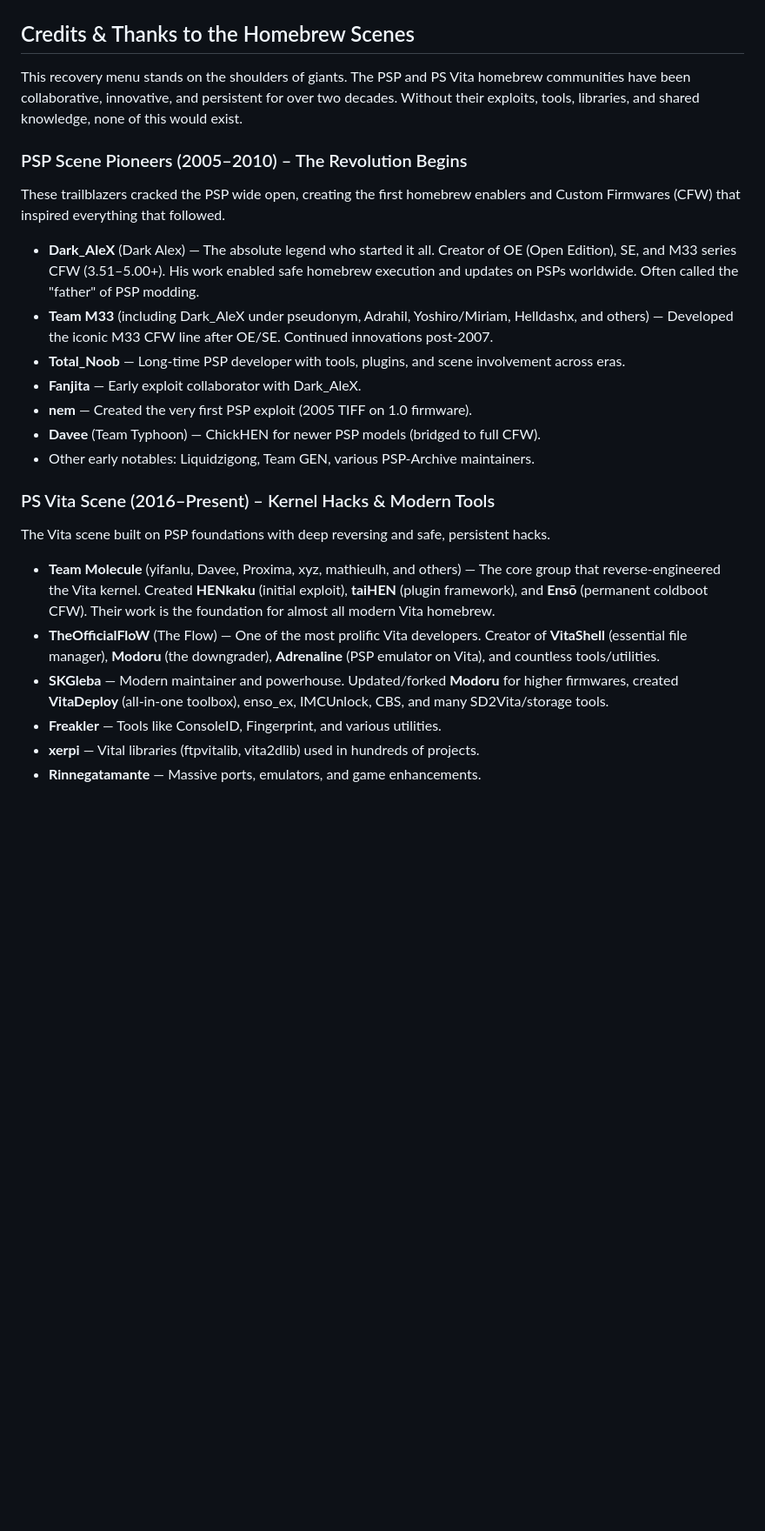
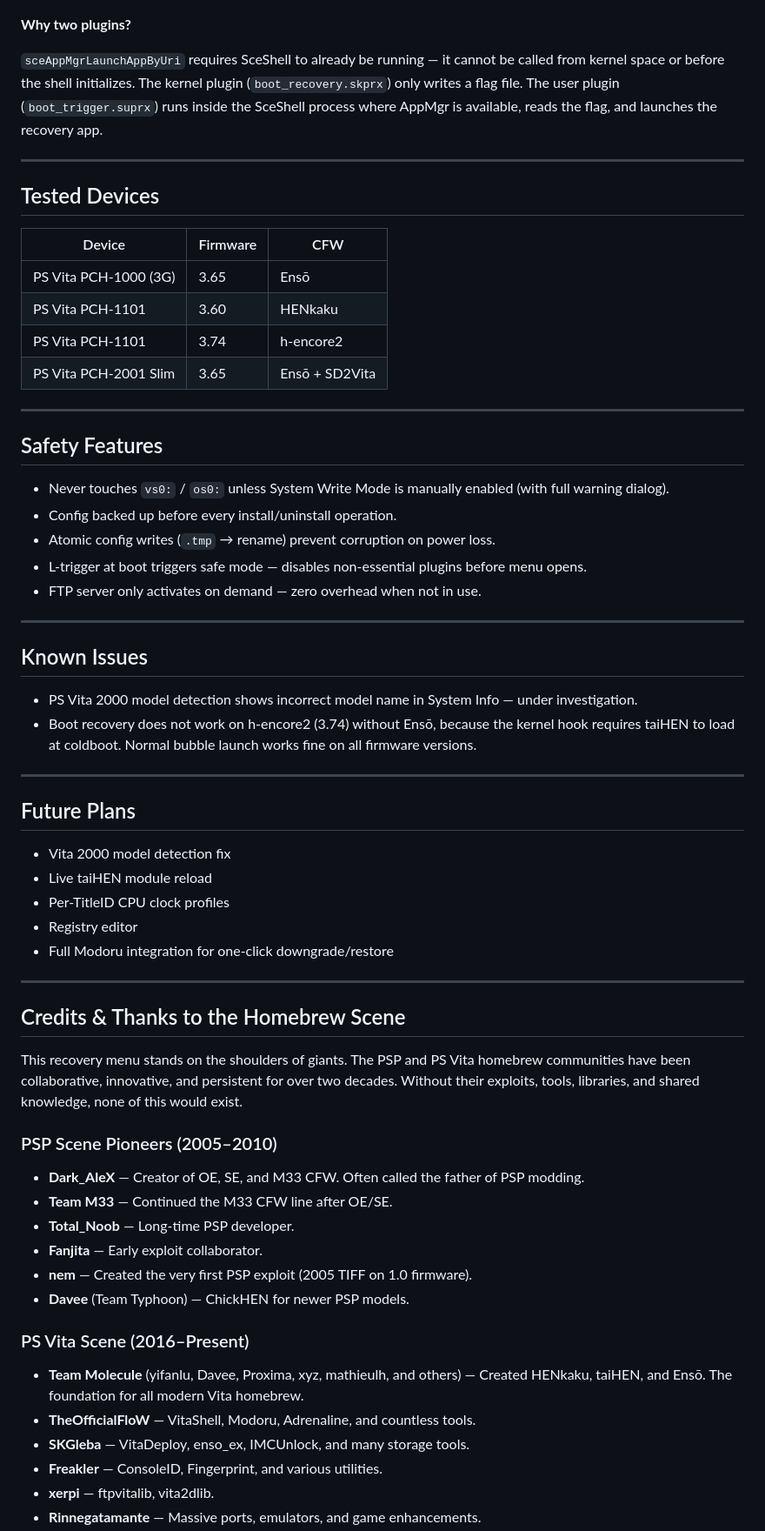
Before and after one commit to DrinkingSubset/PS-Vita-Recovery-Menu-Project, a Markdown page: README.md, the part around one of its changes. Shown at 87% size. Rendered like a GitHub page; blank space fills up the shorter version.

````diff
--- a/README.md
+++ b/README.md
@@ -208,29 +210,67 @@ flowchart TD
 ```
 
+**Why two plugins?**
 
-## Credits & Thanks to the Homebrew Scenes
+`sceAppMgrLaunchAppByUri` requires SceShell to already be running — it cannot be called from kernel space or before the shell initializes. The kernel plugin (`boot_recovery.skprx`) only writes a flag file. The user plugin (`boot_trigger.suprx`) runs inside the SceShell process where AppMgr is available, reads the flag, and launches the recovery app.
+
+---
+
+## Tested Devices
+
+| Device | Firmware | CFW |
+|--------|----------|-----|
+| PS Vita PCH-1000 (3G) | 3.65 | Ensō |
+| PS Vita PCH-1101 | 3.60 | HENkaku |
+| PS Vita PCH-1101 | 3.74 | h-encore2 |
+| PS Vita PCH-2001 Slim | 3.65 | Ensō + SD2Vita |
+
+---
+
+## Safety Features
+
+- Never touches `vs0:` / `os0:` unless System Write Mode is manually enabled (with full warning dialog).
+- Config backed up before every install/uninstall operation.
+- Atomic config writes (`.tmp` → rename) prevent corruption on power loss.
+- L-trigger at boot triggers safe mode — disables non-essential plugins before menu opens.
+- FTP server only activates on demand — zero overhead when not in use.
+
+---
+
+## Known Issues
+
+- PS Vita 2000 model detection shows incorrect model name in System Info — under investigation.
+- Boot recovery does not work on h-encore2 (3.74) without Ensō, because the kernel hook requires taiHEN to load at coldboot. Normal bubble launch works fine on all firmware versions.
+
+---
+
+## Future Plans
+
+- Vita 2000 model detection fix
+- Live taiHEN module reload
+- Per-TitleID CPU clock profiles
+- Registry editor
+- Full Modoru integration for one-click downgrade/restore
+
+---
+
+## Credits & Thanks to the Homebrew Scene
 
 This recovery menu stands on the shoulders of giants. The PSP and PS Vita homebrew communities have been collaborative, innovative, and persistent for over two decades. Without their exploits, tools, libraries, and shared knowledge, none of this would exist.
 
-### PSP Scene Pioneers (2005–2010) – The Revolution Begins
+### PSP Scene Pioneers (2005–2010)
 
-These trailblazers cracked the PSP wide open, creating the first homebrew enablers and Custom Firmwares (CFW) that inspired everything that followed.
+- **Dark_AleX** — Creator of OE, SE, and M33 CFW. Often called the father of PSP modding.
+- **Team M33** — Continued the M33 CFW line after OE/SE.
+- **Total_Noob** — Long-time PSP developer.
+- **Fanjita** — Early exploit collaborator.
+- **nem** — Created the very first PSP exploit (2005 TIFF on 1.0 firmware).
+- **Davee** (Team Typhoon) — ChickHEN for newer PSP models.
 
-- **Dark_AleX** (Dark Alex) — The absolute legend who started it all. Creator of OE (Open Edition), SE, and M33 series CFW (3.51–5.00+). His work enabled safe homebrew execution and updates on PSPs worldwide. Often called the "father" of PSP modding.
-- **Team M33** (including Dark_AleX under pseudonym, Adrahil, Yoshiro/Miriam, Helldashx, and others) — Developed the iconic M33 CFW line after OE/SE. Continued innovations post-2007.
-- **Total_Noob** — Long-time PSP developer with tools, plugins, and scene involvement across eras.
-- **Fanjita** — Early exploit collaborator with Dark_AleX.
-- **nem** — Created the very first PSP exploit (2005 TIFF on 1.0 firmware).
-- **Davee** (Team Typhoon) — ChickHEN for newer PSP models (bridged to full CFW).
-- Other early notables: Liquidzigong, Team GEN, various PSP-Archive maintainers.
+### PS Vita Scene (2016–Present)
 
-### PS Vita Scene (2016–Present) – Kernel Hacks & Modern Tools
-
-The Vita scene built on PSP foundations with deep reversing and safe, persistent hacks.
-
-- **Team Molecule** (yifanlu, Davee, Proxima, xyz, mathieulh, and others) — The core group that reverse-engineered the Vita kernel. Created **HENkaku** (initial exploit), **taiHEN** (plugin framework), and **Ensō** (permanent coldboot CFW). Their work is the foundation for almost all modern Vita homebrew.
-- **TheOfficialFloW** (The Flow) — One of the most prolific Vita developers. Creator of **VitaShell** (essential file manager), **Modoru** (the downgrader), **Adrenaline** (PSP emulator on Vita), and countless tools/utilities.
-- **SKGleba** — Modern maintainer and powerhouse. Updated/forked **Modoru** for higher firmwares, created **VitaDeploy** (all-in-one toolbox), enso_ex, IMCUnlock, CBS, and many SD2Vita/storage tools.
-- **Freakler** — Tools like ConsoleID, Fingerprint, and various utilities.
-- **xerpi** — Vital libraries (ftpvitalib, vita2dlib) used in hundreds of projects.
+- **Team Molecule** (yifanlu, Davee, Proxima, xyz, mathieulh, and others) — Created HENkaku, taiHEN, and Ensō. The foundation for all modern Vita homebrew.
+- **TheOfficialFloW** — VitaShell, Modoru, Adrenaline, and countless tools.
+- **SKGleba** — VitaDeploy, enso_ex, IMCUnlock, and many storage tools.
+- **Freakler** — ConsoleID, Fingerprint, and various utilities.
+- **xerpi** — ftpvitalib, vita2dlib.
 - **Rinnegatamante** — Massive ports, emulators, and game enhancements.
````
Also changed, not shown: other parts of README.md (+86 -136 lines).
